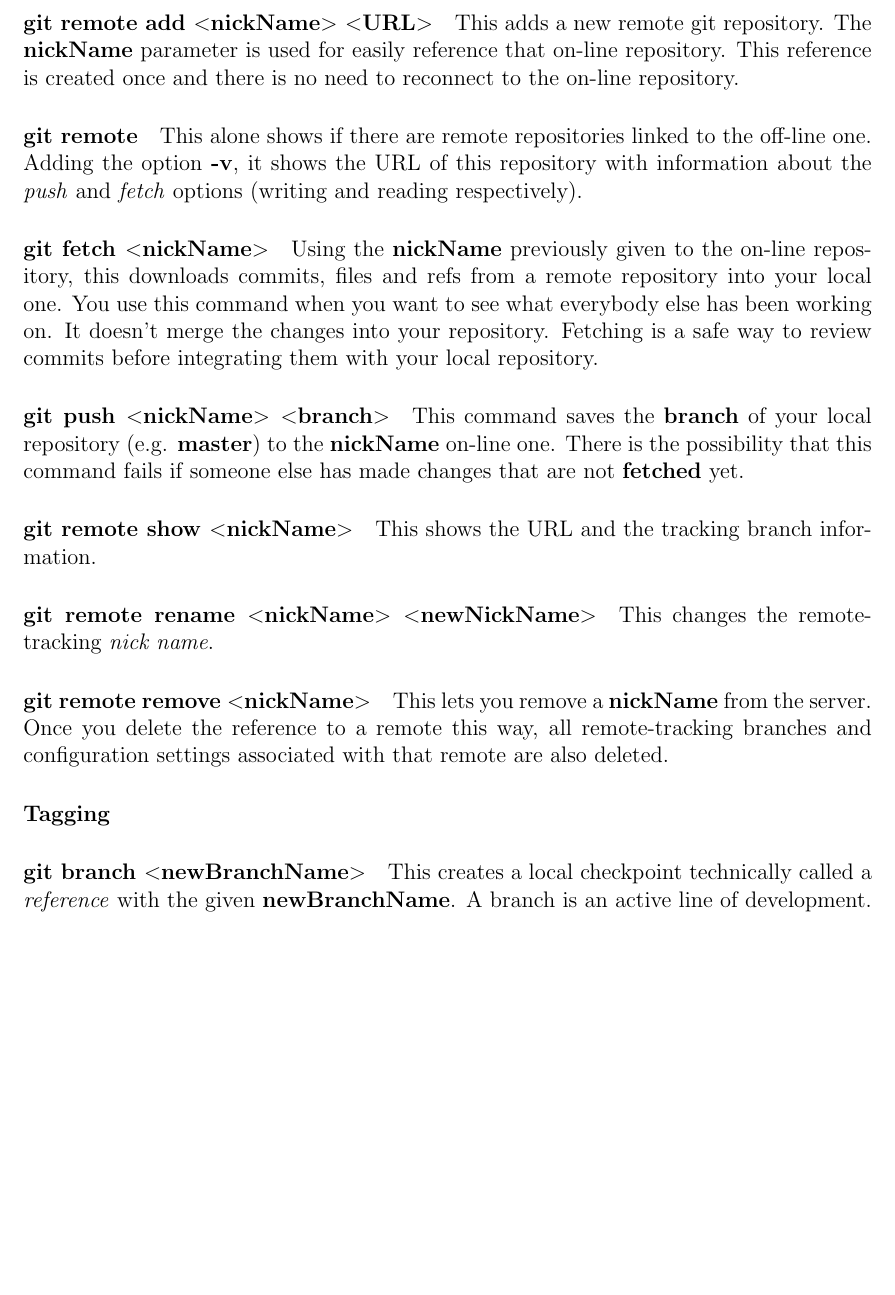
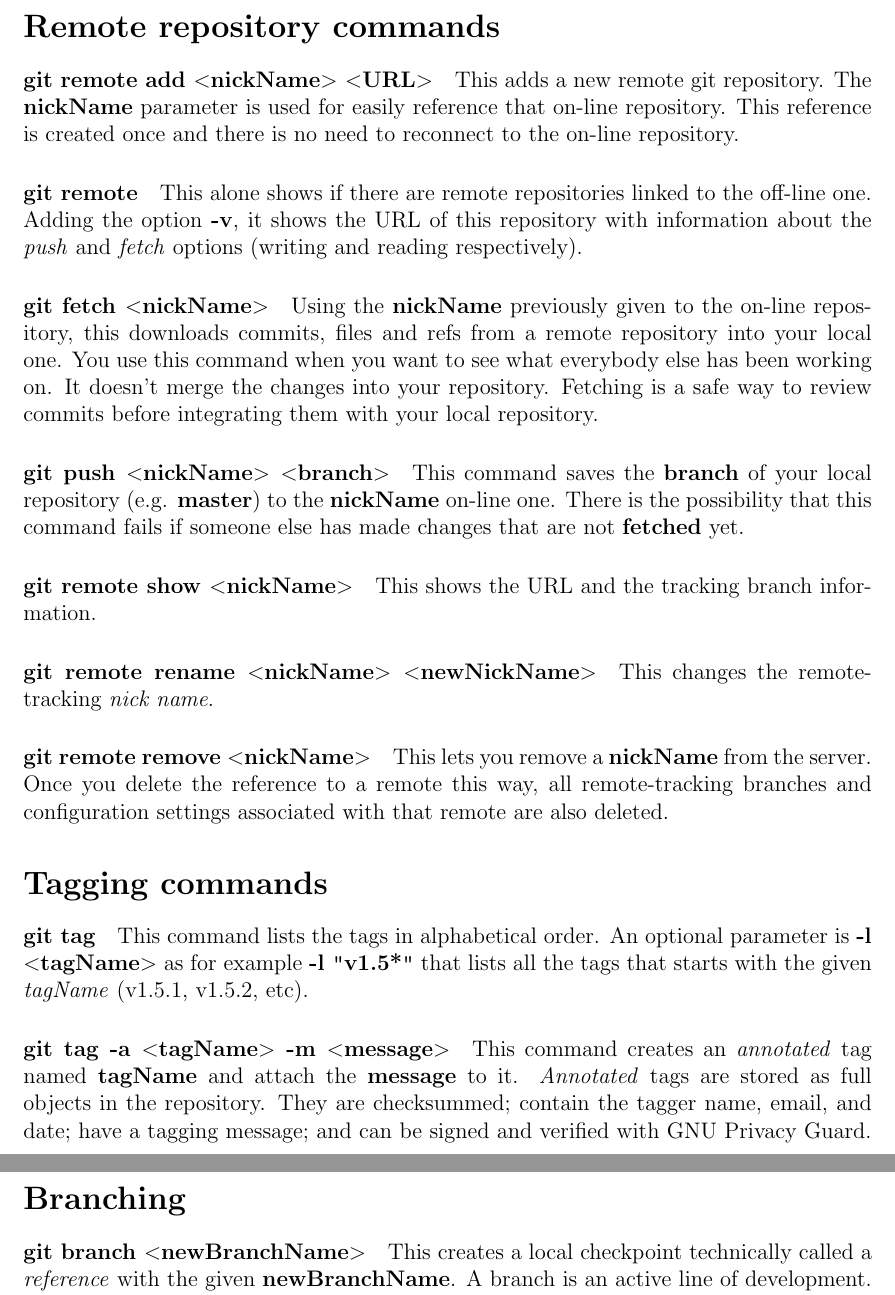
Before and after one commit to PhilCaesar/Understanding-Git, a LaTeX document (GitInfo.tex): part of page 4 of 4 before the commit and two parts of pages 4 and 5 of 5 after it, the two joined at a grey line, cut at the place of the change, the shorter picture padded with empty space. Compiled offline with pdfLaTeX.

Commit message:
Beginning tags

```diff
--- a/GitInfo.tex
+++ b/GitInfo.tex
@@ -87,6 +87,8 @@ The first removes all the \verb|.log| files inside the directory \verb|log/| (th
 
 \paragraph{git checkout -{}- $<$fileName$>$} This unmodifies \textbf{fileName} deleting it and reapplying its previous \emph{committed} status. Any changes made to the file are gone for good.
 
+\section*{Remote repository commands}
+
 \paragraph{git remote add $<$nickName$>$ $<$URL$>$}  This adds a new remote git repository. The \textbf{nickName} parameter is used for easily reference that on-line repository. This reference is created once and there is no need to reconnect to the on-line repository.
 
 \paragraph{git remote} This alone shows if there are remote repositories linked to the off-line one. Adding the option \textbf{-v}, it shows the URL of this repository with information about the \emph{push} and \emph{fetch} options (writing and reading respectively).
@@ -101,7 +103,11 @@ The first removes all the \verb|.log| files inside the directory \verb|log/| (th
 
 \paragraph{git remote remove $<$nickName$>$} This lets you remove a \textbf{nickName} from the server. Once you delete the reference to a remote this way, all remote-tracking branches and configuration settings associated with that remote are also deleted.
 
-\paragraph{Tagging}
+\section*{Tagging commands}
+
+\paragraph{git tag} This command lists the tags in alphabetical order. An optional parameter is \textbf{-l $<$tagName$>$} as for example \textbf{-l \texttt{"{}}v1.5*\texttt{"{}}} that lists all the tags that starts with the given \emph{tagName} (v1.5.1, v1.5.2, etc).
+
+\paragraph{git tag -a $<$tagName$>$ -m $<$message$>$} This command creates an \emph{annotated} tag named \textbf{tagName} and attach the \textbf{message} to it. \emph{Annotated} tags are stored as full objects in the repository. They are checksummed; contain the tagger name, email, and date; have a tagging message; and can be signed and verified with GNU Privacy Guard.
 
 
 
@@ -119,8 +125,7 @@ The first removes all the \verb|.log| files inside the directory \verb|log/| (th
 
 
 
-
-
+\section*{Branching}
 
 \paragraph{git branch $<$newBranchName$>$}
 This creates a local checkpoint technically called a \emph{reference} with the given \textbf{newBranchName}. A branch is an active line of development. The most recent commit on a branch is referred as the tip of that branch.
```
Also changed, not shown: GitInfo.tex (2 more changed lines).
